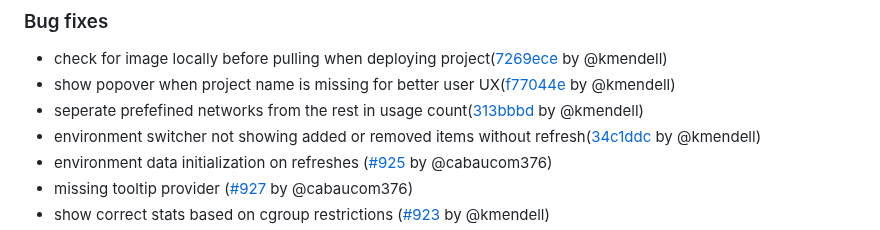
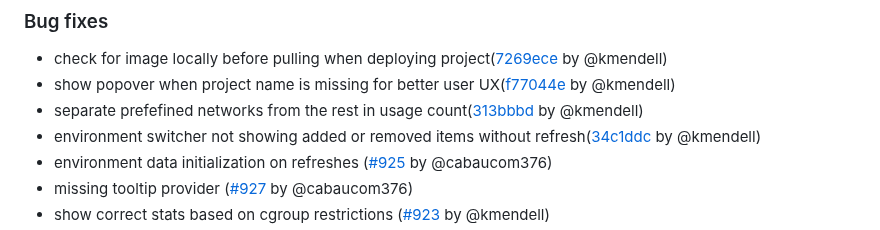
Before and after one commit to getarcaneapp/website, a Markdown page: content/changelog.md, the part around the change. GitHub-like rendering.

Commit message:
fix: auto-correct typos in changelog documentation

```diff
--- a/content/changelog.md
+++ b/content/changelog.md
@@ -20,7 +20,7 @@ description: 'Release notes for Arcane'
 
 * check for image locally before pulling when deploying project([7269ece](https://github.com/getarcaneapp/arcane/commit/7269ece30728cacf4fa61d29461121ab687de62a) by @kmendell)
 * show popover when project name is missing for better user UX([f77044e](https://github.com/getarcaneapp/arcane/commit/f77044e60a71655f28330667150e7fcf8695ebab) by @kmendell)
-* seperate prefefined networks from the rest in usage count([313bbbd](https://github.com/getarcaneapp/arcane/commit/313bbbd46a1d7501246769da921e6693ad8bfc8a) by @kmendell)
+* separate prefefined networks from the rest in usage count([313bbbd](https://github.com/getarcaneapp/arcane/commit/313bbbd46a1d7501246769da921e6693ad8bfc8a) by @kmendell)
 * environment switcher not showing added or removed items without refresh([34c1ddc](https://github.com/getarcaneapp/arcane/commit/34c1ddc87dc3af693b54804e9f7c2b997add5710) by @kmendell)
 * environment data initialization on refreshes ([#925](https://github.com/getarcaneapp/arcane/pull/925) by @cabaucom376)
 * missing tooltip provider ([#927](https://github.com/getarcaneapp/arcane/pull/927) by @cabaucom376)
```
